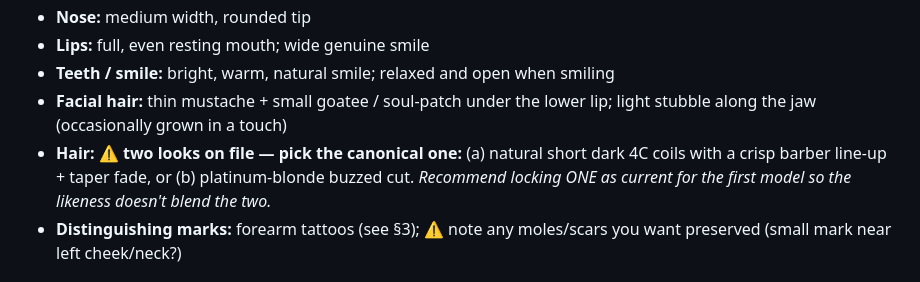
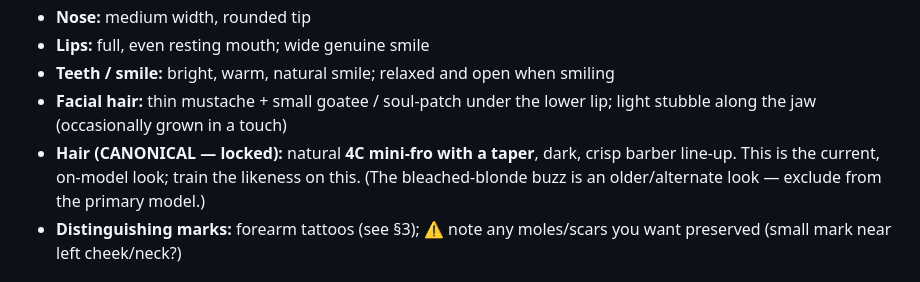
Before and after one commit to ips-inc/ClaudeCode, a Markdown page: persona/persona.md, the part around the change. Rendered like a GitHub page.

```diff
--- a/persona/persona.md
+++ b/persona/persona.md
@@ -20,7 +20,7 @@
 - **Lips:** full, even resting mouth; wide genuine smile
 - **Teeth / smile:** bright, warm, natural smile; relaxed and open when smiling
 - **Facial hair:** thin mustache + small goatee / soul-patch under the lower lip; light stubble along the jaw (occasionally grown in a touch)
-- **Hair:** ⚠️ **two looks on file — pick the canonical one:** (a) natural short dark 4C coils with a crisp barber line-up + taper fade, or (b) platinum-blonde buzzed cut. *Recommend locking ONE as current for the first model so the likeness doesn't blend the two.*
+- **Hair (CANONICAL — locked):** natural **4C mini-fro with a taper**, dark, crisp barber line-up. This is the current, on-model look; train the likeness on this. (The bleached-blonde buzz is an older/alternate look — exclude from the primary model.)
 - **Distinguishing marks:** forearm tattoos (see §3); ⚠️ note any moles/scars you want preserved (small mark near left cheek/neck?)
 
 ## 3. Body & bearing
```
Also changed, not shown: README.md (+1 -0 lines), docs/recording-guide.md (added, +91 -0 lines).
